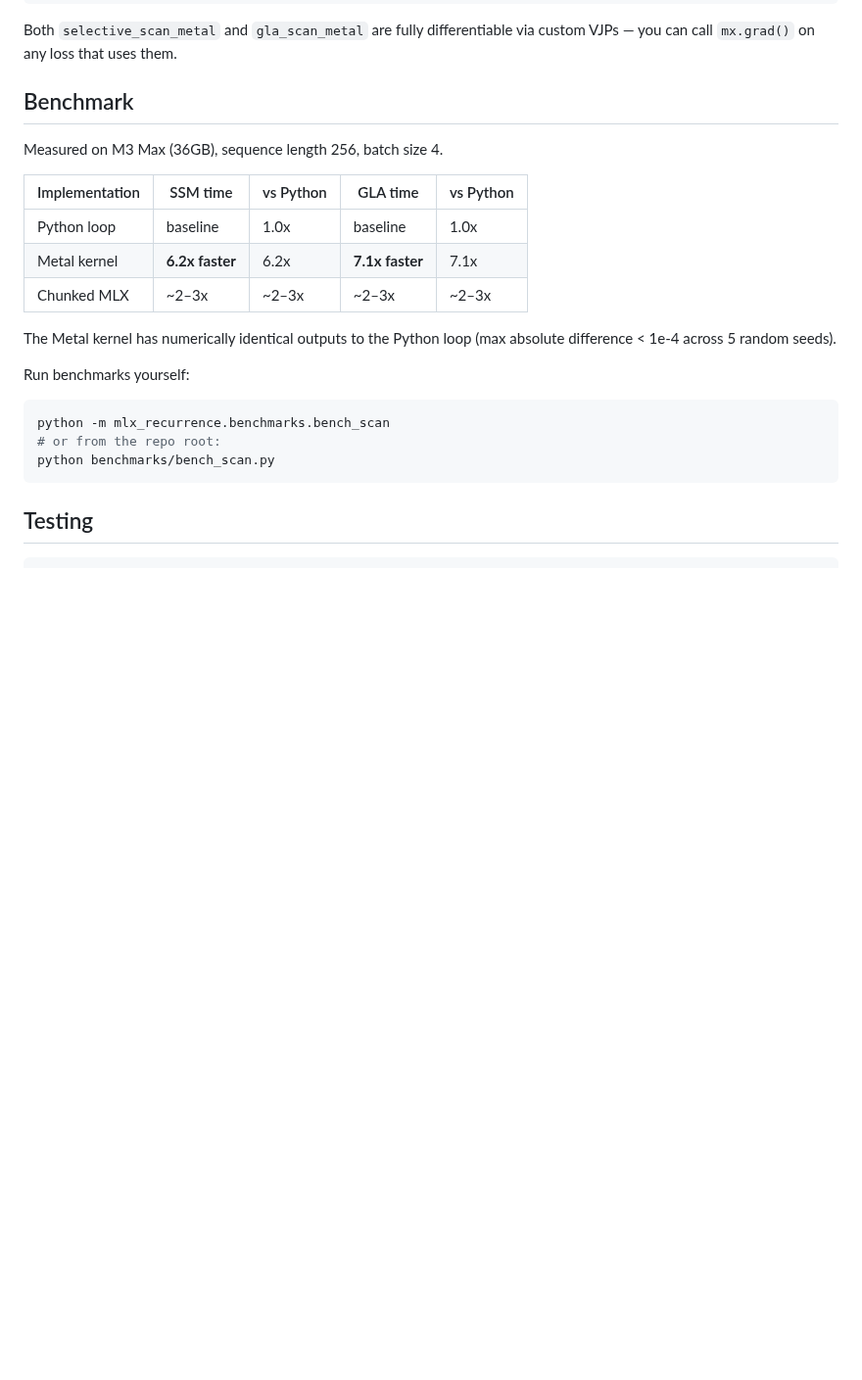
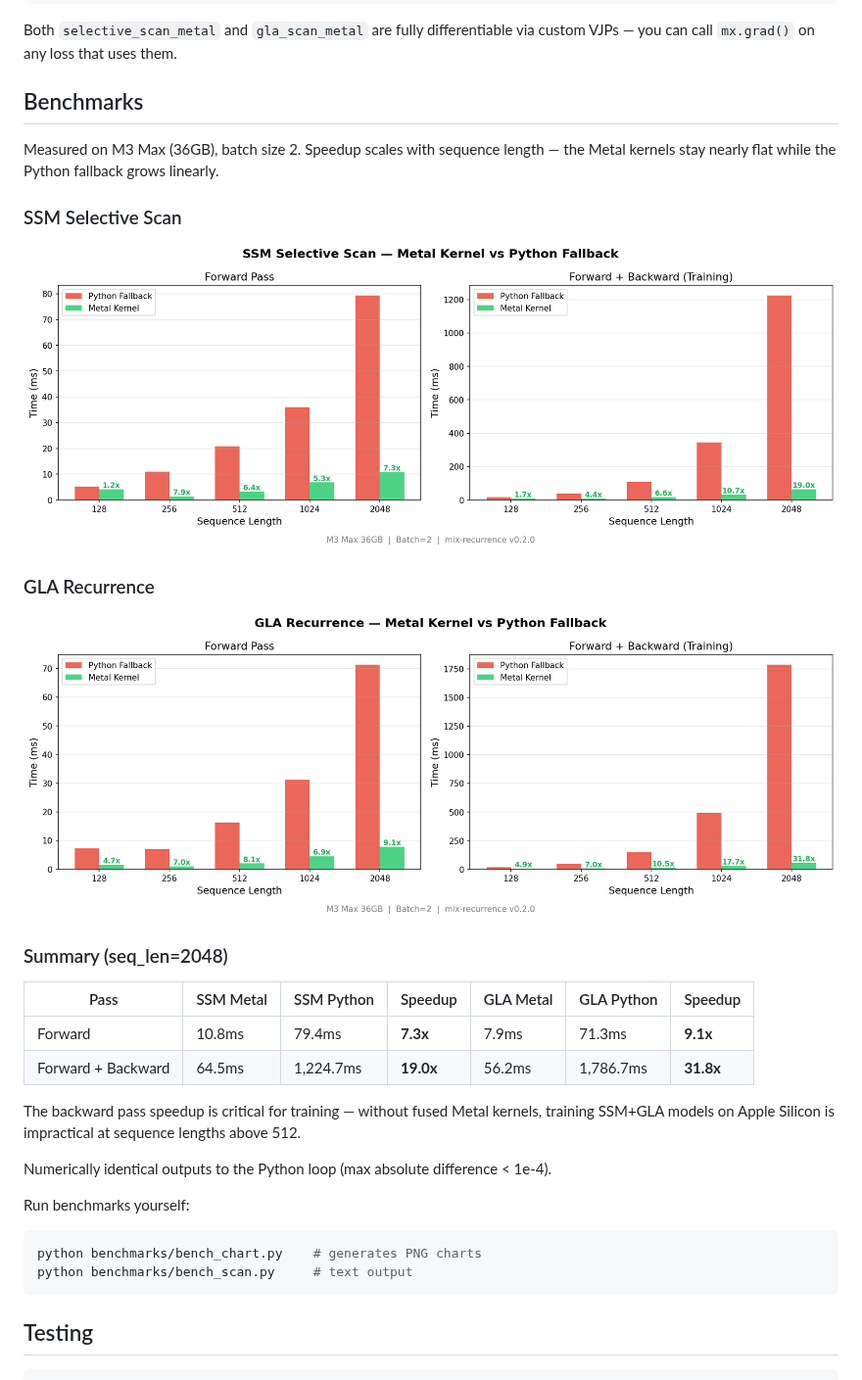
Before and after one commit to D-CSIL/mlx-recurrence, a Markdown page: README.md, the part around one of its changes. Shown at 98% size. Rendered like a GitHub page; pictures changed too: benchmarks/gla_benchmark.png (added), benchmarks/ssm_benchmark.png (added); blank space fills up the shorter version.

````diff
--- a/README.md
+++ b/README.md
@@ -71,25 +71,36 @@ output = gla_scan_chunked(q, k, v, gates)
 Both `selective_scan_metal` and `gla_scan_metal` are fully differentiable via custom
 VJPs — you can call `mx.grad()` on any loss that uses them.
 
-## Benchmark
+## Benchmarks
 
-Measured on M3 Max (36GB), sequence length 256, batch size 4.
+Measured on M3 Max (36GB), batch size 2. Speedup scales with sequence length —
+the Metal kernels stay nearly flat while the Python fallback grows linearly.
 
-| Implementation | SSM time | vs Python | GLA time | vs Python |
-|----------------|----------|-----------|----------|-----------|
-| Python loop    | baseline |   1.0x    | baseline |   1.0x    |
-| Metal kernel   | **6.2x faster** | 6.2x | **7.1x faster** | 7.1x |
-| Chunked MLX    | ~2–3x    | ~2–3x     | ~2–3x    | ~2–3x     |
+### SSM Selective Scan
 
-The Metal kernel has numerically identical outputs to the Python loop (max absolute
-difference < 1e-4 across 5 random seeds).
+![SSM Benchmark](benchmarks/ssm_benchmark.png)
+
+### GLA Recurrence
+
+![GLA Benchmark](benchmarks/gla_benchmark.png)
+
+### Summary (seq_len=2048)
+
+| Pass | SSM Metal | SSM Python | Speedup | GLA Metal | GLA Python | Speedup |
+|------|-----------|------------|---------|-----------|------------|---------|
+| Forward | 10.8ms | 79.4ms | **7.3x** | 7.9ms | 71.3ms | **9.1x** |
+| Forward + Backward | 64.5ms | 1,224.7ms | **19.0x** | 56.2ms | 1,786.7ms | **31.8x** |
+
+The backward pass speedup is critical for training — without fused Metal kernels,
+training SSM+GLA models on Apple Silicon is impractical at sequence lengths above 512.
+
+Numerically identical outputs to the Python loop (max absolute difference < 1e-4).
 
 Run benchmarks yourself:
 
 ```bash
-python -m mlx_recurrence.benchmarks.bench_scan
-# or from the repo root:
-python benchmarks/bench_scan.py
+python benchmarks/bench_chart.py    # generates PNG charts
+python benchmarks/bench_scan.py     # text output
 ```
 
 ## Testing
````
Also changed, not shown: other parts of README.md (+9 -6 lines), 3 other files.
